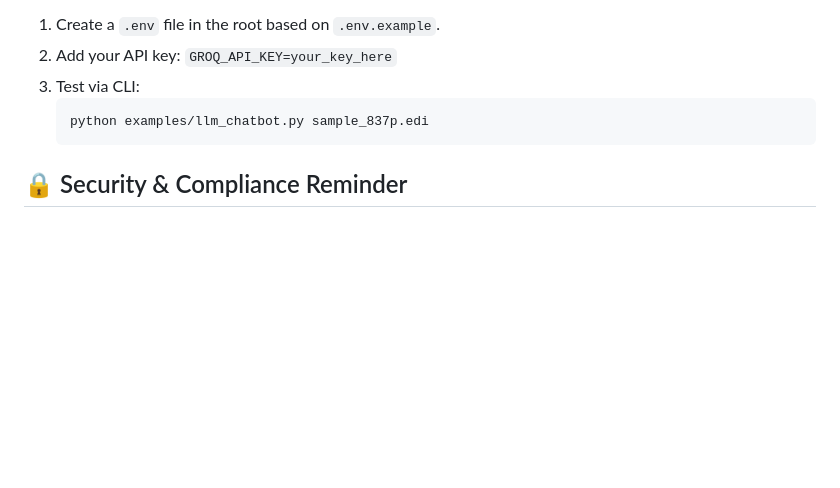
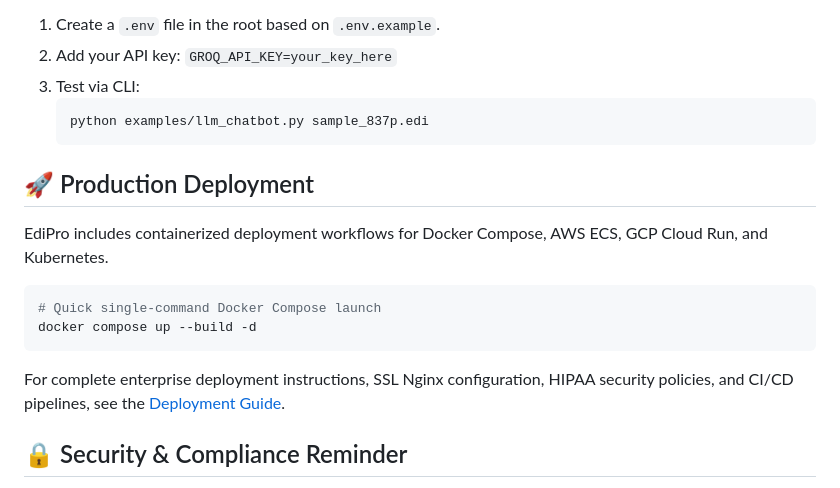
Before and after one commit to chaitanyabhujbal912006-afk/EDI_Healthcare, a Markdown page: README.md, the part around the change. GitHub-like rendering; blank space fills up the shorter version.

Commit message:
docs(deployment): add enterprise deployment guide with Docker, Kubernetes, Nginx, HIPAA security and CI/CD

````diff
--- a/README.md
+++ b/README.md
@@ -77,6 +77,16 @@ The application includes an LLM integration layer (`examples/llm_chatbot.py`) to
     python examples/llm_chatbot.py sample_837p.edi
     ```
 
+## 🚀 Production Deployment
+
+EdiPro includes containerized deployment workflows for Docker Compose, AWS ECS, GCP Cloud Run, and Kubernetes.
+
+```powershell
+# Quick single-command Docker Compose launch
+docker compose up --build -d
+```
+For complete enterprise deployment instructions, SSL Nginx configuration, HIPAA security policies, and CI/CD pipelines, see the [Deployment Guide](DEPLOYMENT.md).
+
 ## 🔒 Security & Compliance Reminder
 
 This system is configured to process raw EDI formatted data. If handling live production transactions, ensure the environment you execute on correctly guards server access mapping in line with U.S. HIPAA regulations regarding PHI and network egress encryption.
````
Also changed, not shown: DEPLOYMENT.md (added, +235 -0 lines).
